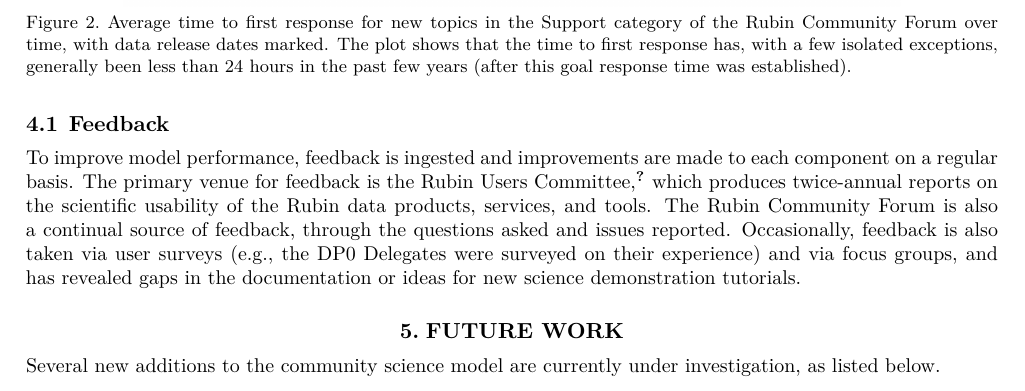
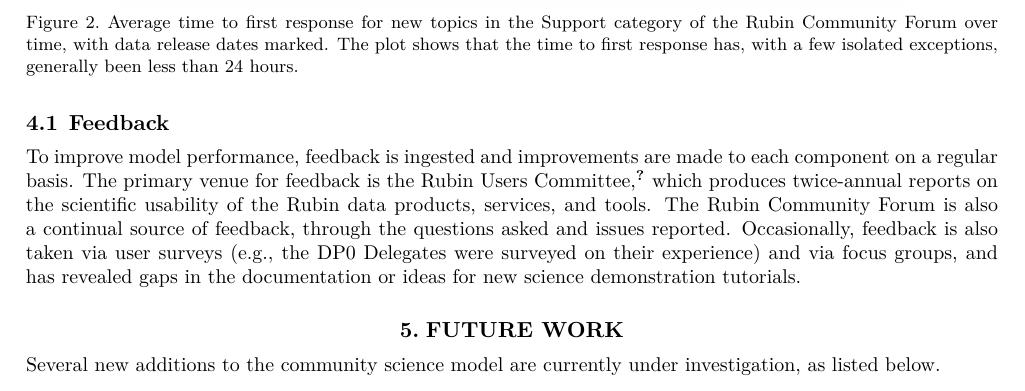
Before and after one commit to lsst/rtn-121, a LaTeX paper (RTN-121.tex, which reads body.tex): part of page 7 of 8, cut so that both start at the same text. Compiled offline with XeLaTeX; a LaTeX package or settings file that is missing is left out.

Commit message:
JR comments

```diff
--- a/body.tex
+++ b/body.tex
@@ -173,7 +173,7 @@
 \begin{figure}[h]
     \centering
     \includegraphics[width=0.8\textwidth]{figures/Forum_performance_time_to_first_response.png}
-    \caption{Average time to first response for new topics in the Support category of the Rubin Community Forum over time, with data release dates marked. The plot shows that the time to first response has, with a few isolated exceptions, generally been less than 24 hours in the past few years (after this goal response time was established).}
+    \caption{Average time to first response for new topics in the Support category of the Rubin Community Forum over time, with data release dates marked. The plot shows that the time to first response has, with a few isolated exceptions, generally been less than 24 hours.}
     \label{fig:forum-performance-response}
 \end{figure}
 
```
